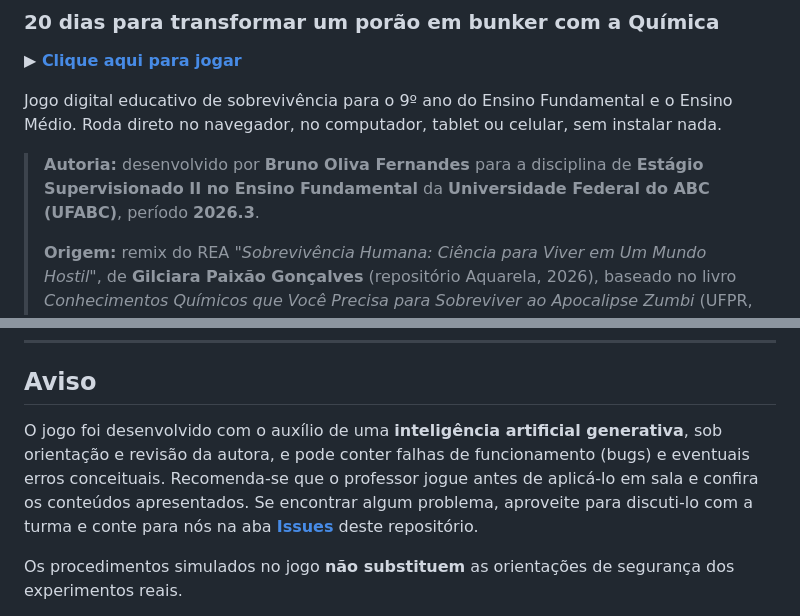
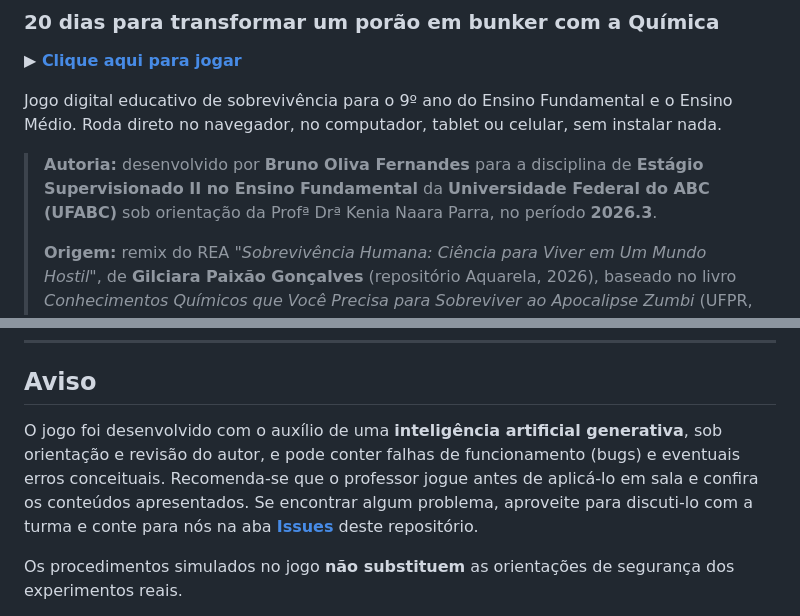
Before and after one commit to BrunoFernandes877/zumbis-nao-sabem-quimica, a Markdown page: README.md, 2 parts joined by grey strips. GitHub-like rendering.

```diff
--- a/README.md
+++ b/README.md
@@ -5,7 +5,7 @@
 
 Jogo digital educativo de sobrevivência para o 9º ano do Ensino Fundamental e o Ensino Médio. Roda direto no navegador, no computador, tablet ou celular, sem instalar nada.
 
-> **Autoria:** desenvolvido por **Bruno Oliva Fernandes** para a disciplina de **Estágio Supervisionado II no Ensino Fundamental** da **Universidade Federal do ABC (UFABC)**, período **2026.3**.
+> **Autoria:** desenvolvido por **Bruno Oliva Fernandes** para a disciplina de **Estágio Supervisionado II no Ensino Fundamental** da **Universidade Federal do ABC (UFABC)** sob orientação da Profª Drª Kenia Naara Parra, no período **2026.3**.
 >
 > **Origem:** remix do REA *"Sobrevivência Humana: Ciência para Viver em Um Mundo Hostil"*, de **Gilciara Paixão Gonçalves** (repositório Aquarela, 2026), baseado no livro *Conhecimentos Químicos que Você Precisa para Sobreviver ao Apocalipse Zumbi* (UFPR, 2021).
 
@@ -168,7 +168,7 @@ Sim. A experiência é melhor em telas maiores, como computador ou tablet.
 
 ## Aviso
 
-O jogo foi desenvolvido com o auxílio de uma **inteligência artificial generativa**, sob orientação e revisão da autora, e pode conter falhas de funcionamento (bugs) e eventuais erros conceituais. Recomenda-se que o professor jogue antes de aplicá-lo em sala e confira os conteúdos apresentados. Se encontrar algum problema, aproveite para discuti-lo com a turma e conte para nós na aba **[Issues](../../issues)** deste repositório.
+O jogo foi desenvolvido com o auxílio de uma **inteligência artificial generativa**, sob orientação e revisão do autor, e pode conter falhas de funcionamento (bugs) e eventuais erros conceituais. Recomenda-se que o professor jogue antes de aplicá-lo em sala e confira os conteúdos apresentados. Se encontrar algum problema, aproveite para discuti-lo com a turma e conte para nós na aba **[Issues](../../issues)** deste repositório.
 
 Os procedimentos simulados no jogo **não substituem** as orientações de segurança dos experimentos reais.
 
```
